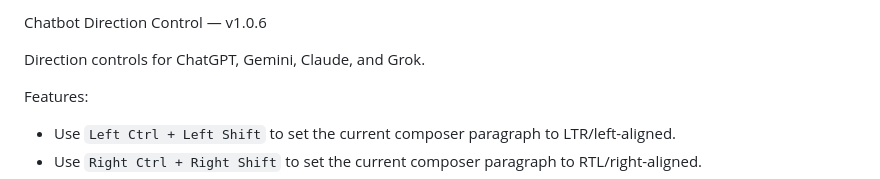
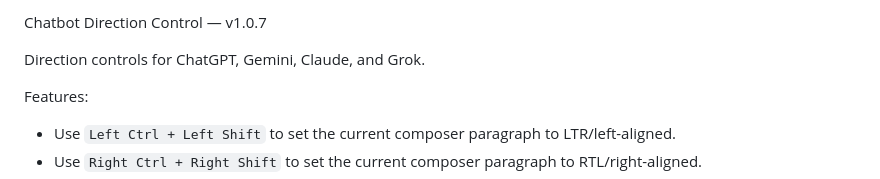
Before and after one commit to masalha-alaa/chatbot-direction-control, a Markdown page: README.md, the part around the change. Rendered like a GitHub page.

Commit message:
Update README version to 1.0.7

```diff
--- a/README.md
+++ b/README.md
@@ -1,4 +1,4 @@
-Chatbot Direction Control — v1.0.6
+Chatbot Direction Control — v1.0.7
 
 Direction controls for ChatGPT, Gemini, Claude, and Grok.
 
```
